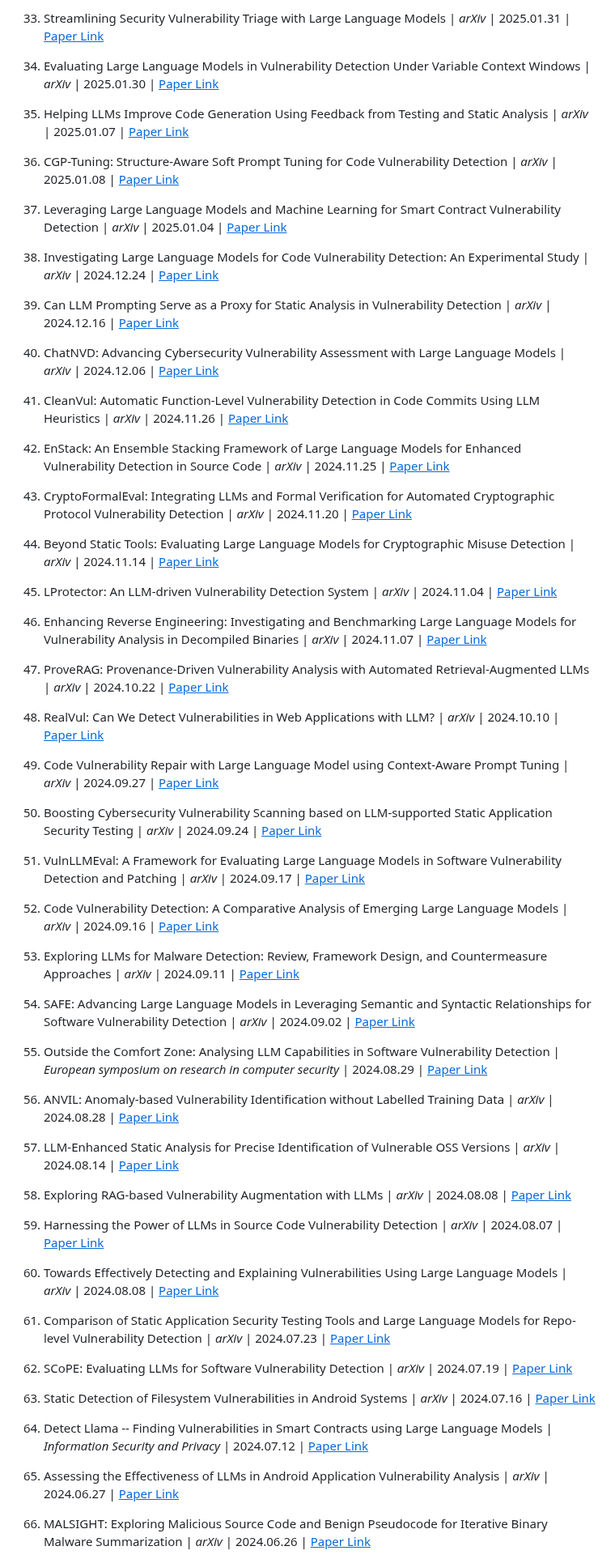
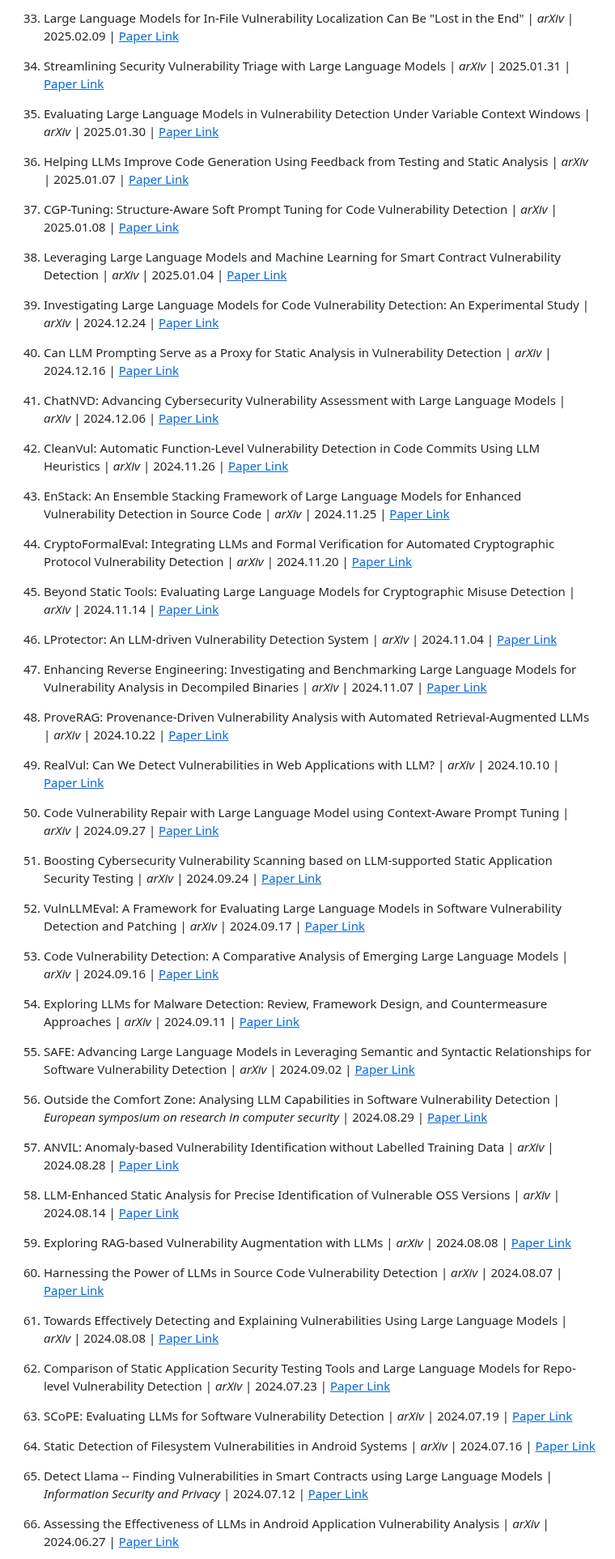
Before and after one commit to tmylla/Awesome-LLM4Cybersecurity, a Markdown page: LITERATURES.md, the part around one of its changes. Shown at 81% size. GitHub-like rendering.

```diff
--- a/LITERATURES.md
+++ b/LITERATURES.md
@@ -409,69 +409,69 @@
 
-33. Streamlining Security Vulnerability Triage with Large Language Models | *arXiv* | 2025.01.31 | [<u>Paper Link</u>](https://arxiv.org/pdf/2501.18908)
+33. Large Language Models for In-File Vulnerability Localization Can Be "Lost in the End" | *arXiv* | 2025.02.09 | [<u>Paper Link</u>](https://arxiv.org/pdf/2502.06898)
 
-34. Evaluating Large Language Models in Vulnerability Detection Under Variable Context Windows | *arXiv* | 2025.01.30 | [<u>Paper Link</u>](https://arxiv.org/pdf/2502.00064)
+34. Streamlining Security Vulnerability Triage with Large Language Models | *arXiv* | 2025.01.31 | [<u>Paper Link</u>](https://arxiv.org/pdf/2501.18908)
 
-35. Helping LLMs Improve Code Generation Using Feedback from Testing and Static Analysis | *arXiv* | 2025.01.07 | [<u>Paper Link</u>](https://arxiv.org/pdf/2412.14841)
+35. Evaluating Large Language Models in Vulnerability Detection Under Variable Context Windows | *arXiv* | 2025.01.30 | [<u>Paper Link</u>](https://arxiv.org/pdf/2502.00064)
 
-36. CGP-Tuning: Structure-Aware Soft Prompt Tuning for Code Vulnerability Detection | *arXiv* | 2025.01.08 | [<u>Paper Link</u>](https://arxiv.org/pdf/2501.04510)
+36. Helping LLMs Improve Code Generation Using Feedback from Testing and Static Analysis | *arXiv* | 2025.01.07 | [<u>Paper Link</u>](https://arxiv.org/pdf/2412.14841)
 
-37. Leveraging Large Language Models and Machine Learning for Smart Contract Vulnerability Detection | *arXiv* | 2025.01.04 | [<u>Paper Link</u>](https://arxiv.org/pdf/2501.02229)
+37. CGP-Tuning: Structure-Aware Soft Prompt Tuning for Code Vulnerability Detection | *arXiv* | 2025.01.08 | [<u>Paper Link</u>](https://arxiv.org/pdf/2501.04510)
 
-38. Investigating Large Language Models for Code Vulnerability Detection: An Experimental Study | *arXiv* | 2024.12.24 | [<u>Paper Link</u>](https://arxiv.org/pdf/2412.18260)
+38. Leveraging Large Language Models and Machine Learning for Smart Contract Vulnerability Detection | *arXiv* | 2025.01.04 | [<u>Paper Link</u>](https://arxiv.org/pdf/2501.02229)
 
-39. Can LLM Prompting Serve as a Proxy for Static Analysis in Vulnerability Detection | *arXiv* | 2024.12.16 | [<u>Paper Link</u>](https://arxiv.org/pdf/2412.12039)
+39. Investigating Large Language Models for Code Vulnerability Detection: An Experimental Study | *arXiv* | 2024.12.24 | [<u>Paper Link</u>](https://arxiv.org/pdf/2412.18260)
 
-40. ChatNVD: Advancing Cybersecurity Vulnerability Assessment with Large Language Models | *arXiv* | 2024.12.06 | [<u>Paper Link</u>](https://arxiv.org/pdf/2412.04756)
+40. Can LLM Prompting Serve as a Proxy for Static Analysis in Vulnerability Detection | *arXiv* | 2024.12.16 | [<u>Paper Link</u>](https://arxiv.org/pdf/2412.12039)
 
-41. CleanVul: Automatic Function-Level Vulnerability Detection in Code Commits Using LLM Heuristics | *arXiv* | 2024.11.26 | [<u>Paper Link</u>](https://arxiv.org/pdf/2411.17274)
+41. ChatNVD: Advancing Cybersecurity Vulnerability Assessment with Large Language Models | *arXiv* | 2024.12.06 | [<u>Paper Link</u>](https://arxiv.org/pdf/2412.04756)
 
-42. EnStack: An Ensemble Stacking Framework of Large Language Models for Enhanced Vulnerability Detection in Source Code | *arXiv* | 2024.11.25 | [<u>Paper Link</u>](https://arxiv.org/pdf/2411.16561)
+42. CleanVul: Automatic Function-Level Vulnerability Detection in Code Commits Using LLM Heuristics | *arXiv* | 2024.11.26 | [<u>Paper Link</u>](https://arxiv.org/pdf/2411.17274)
 
-43. CryptoFormalEval: Integrating LLMs and Formal Verification for Automated Cryptographic Protocol Vulnerability Detection | *arXiv* | 2024.11.20 | [<u>Paper Link</u>](https://arxiv.org/pdf/2411.13627)
+43. EnStack: An Ensemble Stacking Framework of Large Language Models for Enhanced Vulnerability Detection in Source Code | *arXiv* | 2024.11.25 | [<u>Paper Link</u>](https://arxiv.org/pdf/2411.16561)
 
-44. Beyond Static Tools: Evaluating Large Language Models for Cryptographic Misuse Detection | *arXiv* | 2024.11.14 | [<u>Paper Link</u>](https://arxiv.org/pdf/2411.09772)
+44. CryptoFormalEval: Integrating LLMs and Formal Verification for Automated Cryptographic Protocol Vulnerability Detection | *arXiv* | 2024.11.20 | [<u>Paper Link</u>](https://arxiv.org/pdf/2411.13627)
 
-45. LProtector: An LLM-driven Vulnerability Detection System | *arXiv* | 2024.11.04 | [<u>Paper Link</u>](https://arxiv.org/pdf/2411.06493)
+45. Beyond Static Tools: Evaluating Large Language Models for Cryptographic Misuse Detection | *arXiv* | 2024.11.14 | [<u>Paper Link</u>](https://arxiv.org/pdf/2411.09772)
 
-46. Enhancing Reverse Engineering: Investigating and Benchmarking Large Language Models for Vulnerability Analysis in Decompiled Binaries | *arXiv* | 2024.11.07 | [<u>Paper Link</u>](https://arxiv.org/pdf/2411.04981)
+46. LProtector: An LLM-driven Vulnerability Detection System | *arXiv* | 2024.11.04 | [<u>Paper Link</u>](https://arxiv.org/pdf/2411.06493)
 
-47. ProveRAG: Provenance-Driven Vulnerability Analysis with Automated Retrieval-Augmented LLMs | *arXiv* | 2024.10.22 | [<u>Paper Link</u>](https://arxiv.org/pdf/2410.17406)
+47. Enhancing Reverse Engineering: Investigating and Benchmarking Large Language Models for Vulnerability Analysis in Decompiled Binaries | *arXiv* | 2024.11.07 | [<u>Paper Link</u>](https://arxiv.org/pdf/2411.04981)
 
-48. RealVul: Can We Detect Vulnerabilities in Web Applications with LLM? | *arXiv* | 2024.10.10 | [<u>Paper Link</u>](https://arxiv.org/pdf/2410.07573)
+48. ProveRAG: Provenance-Driven Vulnerability Analysis with Automated Retrieval-Augmented LLMs | *arXiv* | 2024.10.22 | [<u>Paper Link</u>](https://arxiv.org/pdf/2410.17406)
 
-49. Code Vulnerability Repair with Large Language Model using Context-Aware Prompt Tuning | *arXiv* | 2024.09.27 | [<u>Paper Link</u>](https://arxiv.org/pdf/2409.18395)
+49. RealVul: Can We Detect Vulnerabilities in Web Applications with LLM? | *arXiv* | 2024.10.10 | [<u>Paper Link</u>](https://arxiv.org/pdf/2410.07573)
 
-50. Boosting Cybersecurity Vulnerability Scanning based on LLM-supported Static Application Security Testing | *arXiv* | 2024.09.24 | [<u>Paper Link</u>](https://arxiv.org/pdf/2409.15735)
+50. Code Vulnerability Repair with Large Language Model using Context-Aware Prompt Tuning | *arXiv* | 2024.09.27 | [<u>Paper Link</u>](https://arxiv.org/pdf/2409.18395)
 
-51. VulnLLMEval: A Framework for Evaluating Large Language Models in Software Vulnerability Detection and Patching | *arXiv* | 2024.09.17 | [<u>Paper Link</u>](https://arxiv.org/pdf/2409.10756)
+51. Boosting Cybersecurity Vulnerability Scanning based on LLM-supported Static Application Security Testing | *arXiv* | 2024.09.24 | [<u>Paper Link</u>](https://arxiv.org/pdf/2409.15735)
 
-52. Code Vulnerability Detection: A Comparative Analysis of Emerging Large Language Models | *arXiv* | 2024.09.16 | [<u>Paper Link</u>](https://arxiv.org/pdf/2409.10490)
+52. VulnLLMEval: A Framework for Evaluating Large Language Models in Software Vulnerability Detection and Patching | *arXiv* | 2024.09.17 | [<u>Paper Link</u>](https://arxiv.org/pdf/2409.10756)
 
-53. Exploring LLMs for Malware Detection: Review, Framework Design, and Countermeasure Approaches | *arXiv* | 2024.09.11 | [<u>Paper Link</u>](https://arxiv.org/pdf/2409.07587)
+53. Code Vulnerability Detection: A Comparative Analysis of Emerging Large Language Models | *arXiv* | 2024.09.16 | [<u>Paper Link</u>](https://arxiv.org/pdf/2409.10490)
 
-54. SAFE: Advancing Large Language Models in Leveraging Semantic and Syntactic Relationships for Software Vulnerability Detection | *arXiv* | 2024.09.02 | [<u>Paper Link</u>](https://arxiv.org/pdf/2409.00882)
+54. Exploring LLMs for Malware Detection: Review, Framework Design, and Countermeasure Approaches | *arXiv* | 2024.09.11 | [<u>Paper Link</u>](https://arxiv.org/pdf/2409.07587)
 
-55. Outside the Comfort Zone: Analysing LLM Capabilities in Software Vulnerability Detection | *European symposium on research in computer security* | 2024.08.29 | [<u>Paper Link</u>](https://arxiv.org/pdf/2408.16400)
+55. SAFE: Advancing Large Language Models in Leveraging Semantic and Syntactic Relationships for Software Vulnerability Detection | *arXiv* | 2024.09.02 | [<u>Paper Link</u>](https://arxiv.org/pdf/2409.00882)
 
-56. ANVIL: Anomaly-based Vulnerability Identification without Labelled Training Data | *arXiv* | 2024.08.28 | [<u>Paper Link</u>](https://arxiv.org/pdf/2408.16028)
+56. Outside the Comfort Zone: Analysing LLM Capabilities in Software Vulnerability Detection | *European symposium on research in computer security* | 2024.08.29 | [<u>Paper Link</u>](https://arxiv.org/pdf/2408.16400)
 
-57. LLM-Enhanced Static Analysis for Precise Identification of Vulnerable OSS Versions | *arXiv* | 2024.08.14 | [<u>Paper Link</u>](https://arxiv.org/pdf/2408.07321)
+57. ANVIL: Anomaly-based Vulnerability Identification without Labelled Training Data | *arXiv* | 2024.08.28 | [<u>Paper Link</u>](https://arxiv.org/pdf/2408.16028)
 
-58. Exploring RAG-based Vulnerability Augmentation with LLMs | *arXiv* | 2024.08.08 | [<u>Paper Link</u>](https://arxiv.org/pdf/2408.04125)
+58. LLM-Enhanced Static Analysis for Precise Identification of Vulnerable OSS Versions | *arXiv* | 2024.08.14 | [<u>Paper Link</u>](https://arxiv.org/pdf/2408.07321)
 
-59. Harnessing the Power of LLMs in Source Code Vulnerability Detection | *arXiv* | 2024.08.07 | [<u>Paper Link</u>](https://arxiv.org/pdf/2408.03489)
+59. Exploring RAG-based Vulnerability Augmentation with LLMs | *arXiv* | 2024.08.08 | [<u>Paper Link</u>](https://arxiv.org/pdf/2408.04125)
 
-60. Towards Effectively Detecting and Explaining Vulnerabilities Using Large Language Models | *arXiv* | 2024.08.08 | [<u>Paper Link</u>](https://arxiv.org/pdf/2406.09701)
+60. Harnessing the Power of LLMs in Source Code Vulnerability Detection | *arXiv* | 2024.08.07 | [<u>Paper Link</u>](https://arxiv.org/pdf/2408.03489)
 
-61. Comparison of Static Application Security Testing Tools and Large Language Models for Repo-level Vulnerability Detection | *arXiv* | 2024.07.23 | [<u>Paper Link</u>](https://arxiv.org/pdf/2407.16235)
+61. Towards Effectively Detecting and Explaining Vulnerabilities Using Large Language Models | *arXiv* | 2024.08.08 | [<u>Paper Link</u>](https://arxiv.org/pdf/2406.09701)
 
-62. SCoPE: Evaluating LLMs for Software Vulnerability Detection | *arXiv* | 2024.07.19 | [<u>Paper Link</u>](https://arxiv.org/pdf/2407.14372)
+62. Comparison of Static Application Security Testing Tools and Large Language Models for Repo-level Vulnerability Detection | *arXiv* | 2024.07.23 | [<u>Paper Link</u>](https://arxiv.org/pdf/2407.16235)
 
-63. Static Detection of Filesystem Vulnerabilities in Android Systems | *arXiv* | 2024.07.16 | [<u>Paper Link</u>](https://arxiv.org/pdf/2407.11279)
+63. SCoPE: Evaluating LLMs for Software Vulnerability Detection | *arXiv* | 2024.07.19 | [<u>Paper Link</u>](https://arxiv.org/pdf/2407.14372)
 
-64. Detect Llama -- Finding Vulnerabilities in Smart Contracts using Large Language Models | *Information Security and Privacy* | 2024.07.12 | [<u>Paper Link</u>](https://arxiv.org/pdf/2407.08969)
+64. Static Detection of Filesystem Vulnerabilities in Android Systems | *arXiv* | 2024.07.16 | [<u>Paper Link</u>](https://arxiv.org/pdf/2407.11279)
 
-65. Assessing the Effectiveness of LLMs in Android Application Vulnerability Analysis | *arXiv* | 2024.06.27 | [<u>Paper Link</u>](https://arxiv.org/pdf/2406.18894)
+65. Detect Llama -- Finding Vulnerabilities in Smart Contracts using Large Language Models | *Information Security and Privacy* | 2024.07.12 | [<u>Paper Link</u>](https://arxiv.org/pdf/2407.08969)
 
-66. MALSIGHT: Exploring Malicious Source Code and Benign Pseudocode for Iterative Binary Malware Summarization | *arXiv* | 2024.06.26 | [<u>Paper Link</u>](https://arxiv.org/pdf/2406.18379)
+66. Assessing the Effectiveness of LLMs in Android Application Vulnerability Analysis | *arXiv* | 2024.06.27 | [<u>Paper Link</u>](https://arxiv.org/pdf/2406.18894)
 
```
Also changed, not shown: other parts of LITERATURES.md (+62 -60 lines).
